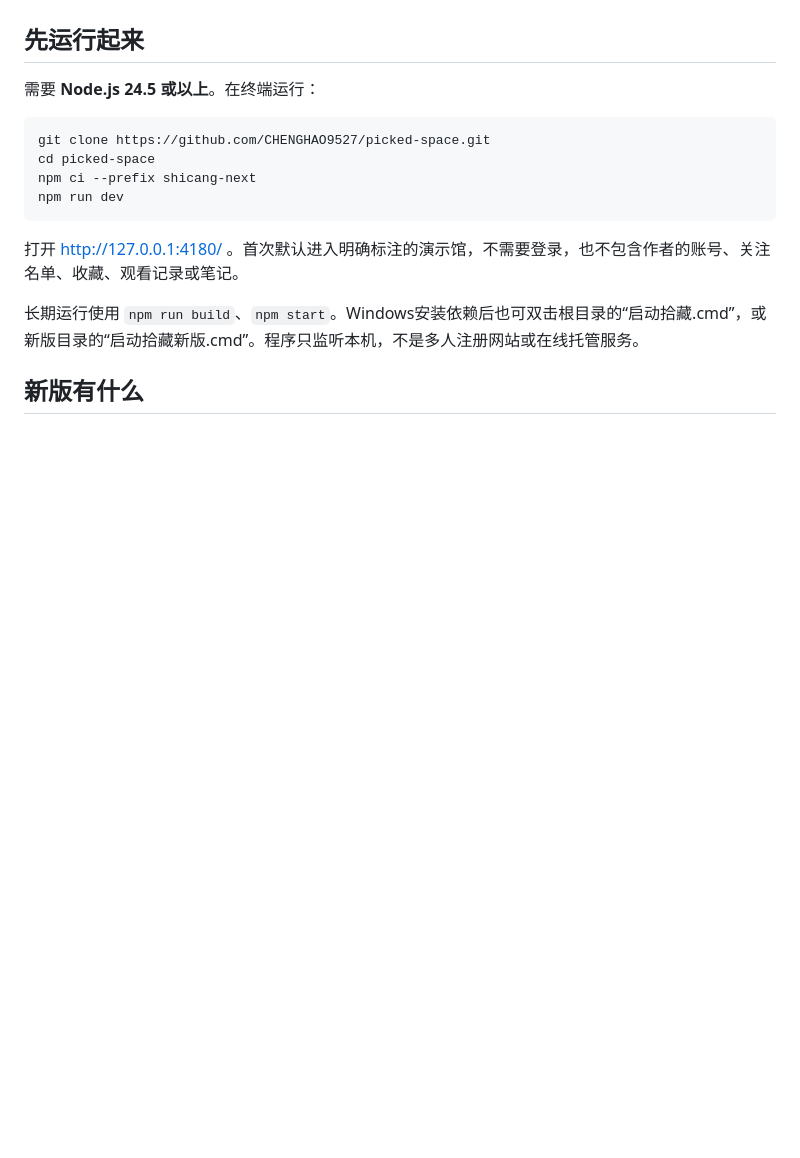
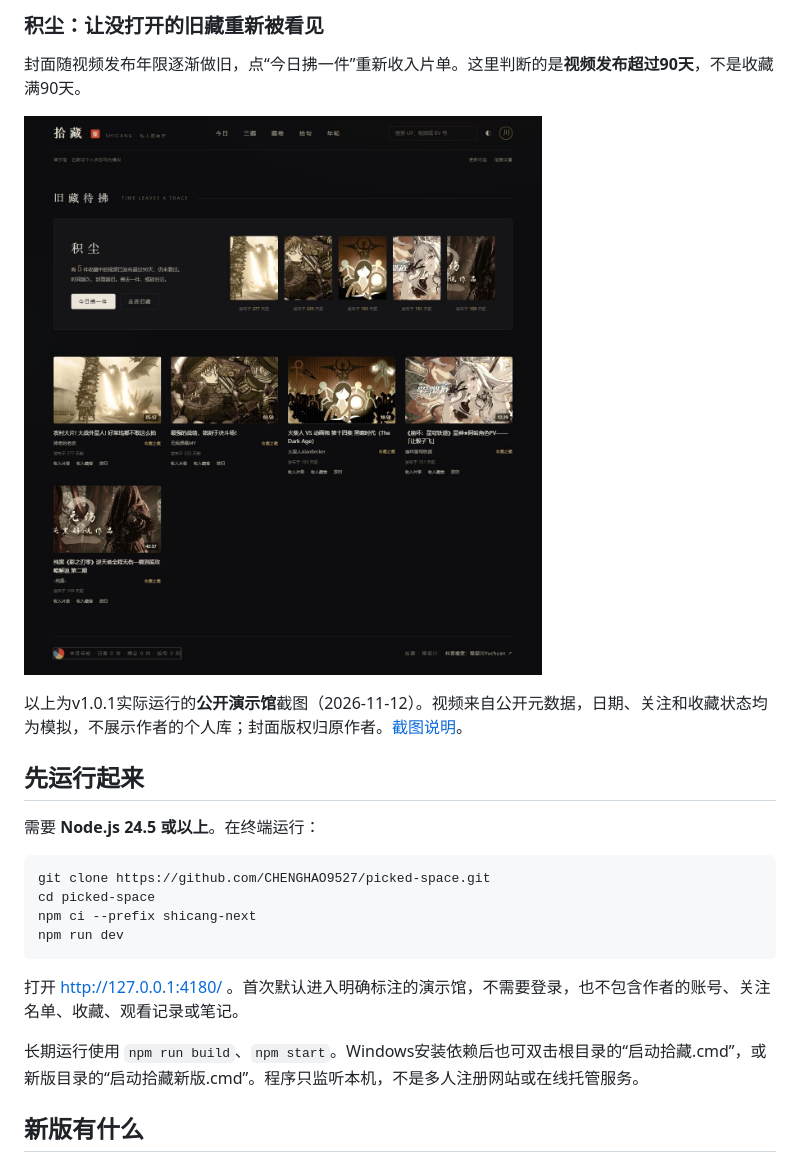
Before and after one commit to CHENGHAO9527/picked-space, a Markdown page: README.md, the part around one of its changes. Drawn GitHub-style; pictures changed too: docs/screenshots/dust.jpg (added); blank space fills up the shorter version.

```diff
--- a/README.md
+++ b/README.md
@@ -8,3 +23,10 @@
+### 积尘：让没打开的旧藏重新被看见
+
+封面随视频发布年限逐渐做旧，点“今日拂一件”重新收入片单。这里判断的是**视频发布超过90天**，不是收藏满90天。
+
+![拾藏积尘页：做旧封面与旧藏列表](docs/screenshots/dust.jpg)
+
+以上为v1.0.1实际运行的**公开演示馆**截图（2026-11-12）。视频来自公开元数据，日期、关注和收藏状态均为模拟，不展示作者的个人库；封面版权归原作者。[截图说明](docs/screenshots/README.md)。
 
 ## 先运行起来
 
```
Also changed, not shown: other parts of README.md (+18 -1 lines), docs/screenshots/README.md (added, +9 -0 lines), docs/screenshots/collections.jpg (added), docs/screenshots/today.jpg (added).
